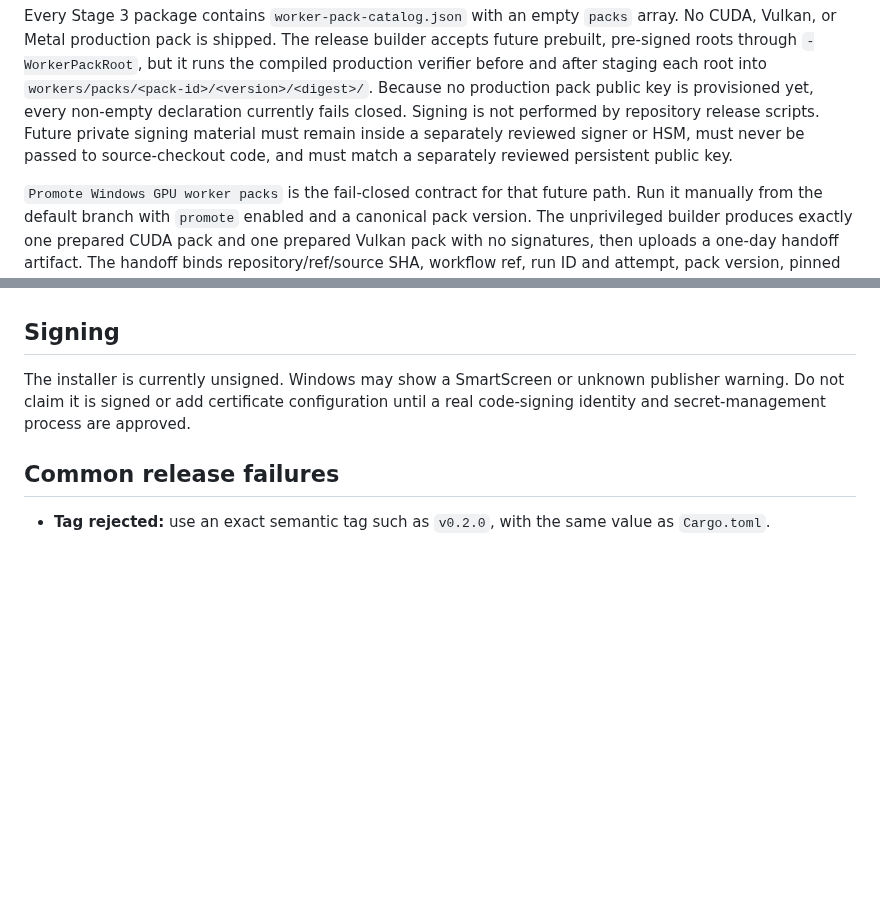
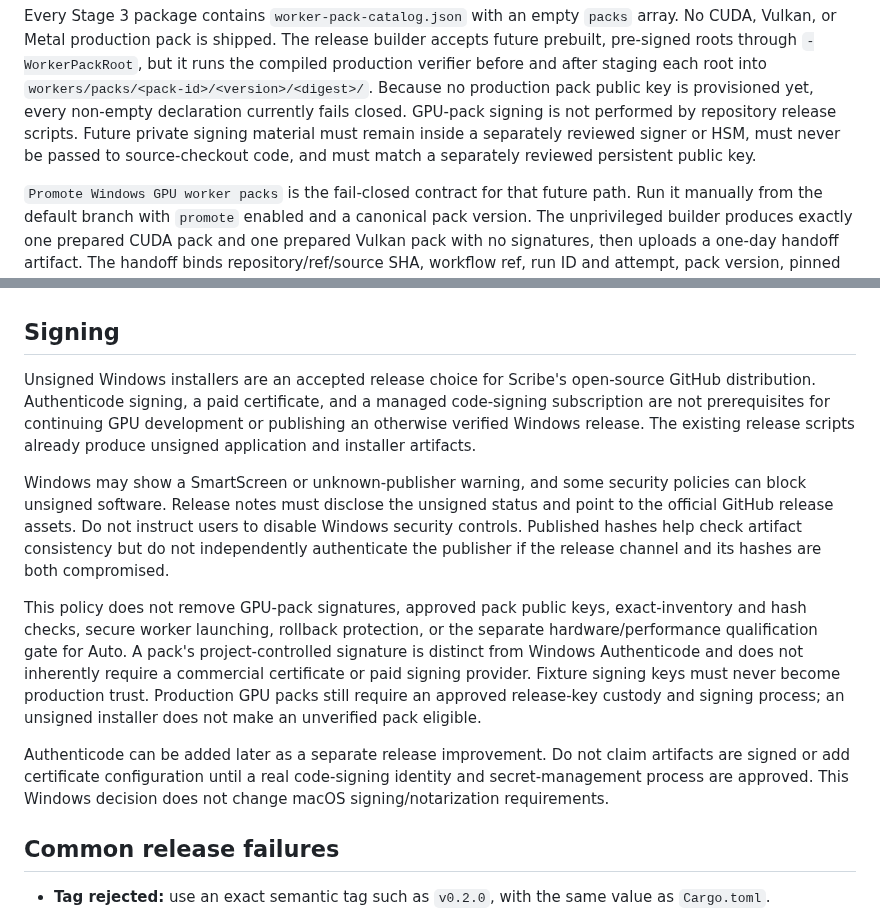
Before and after one commit to tyhuang9/scribe, a Markdown page: RELEASING.md, 2 parts joined by grey strips. Drawn GitHub-style; blank space fills up the shorter version.

Commit message:
Document unsigned Windows installers as an accepted release choice

```diff
--- a/RELEASING.md
+++ b/RELEASING.md
@@ -44,8 +44,8 @@ accepts future prebuilt, pre-signed roots through `-WorkerPackRoot`, but it runs
 the compiled production verifier before and after staging each root into
 `workers/packs/<pack-id>/<version>/<digest>/`. Because no production pack public
 key is provisioned yet, every non-empty declaration currently fails closed.
-Signing is not performed by repository release scripts. Future private signing
-material must remain inside a separately reviewed signer or HSM, must never be
+GPU-pack signing is not performed by repository release scripts. Future private
+signing material must remain inside a separately reviewed signer or HSM, must never be
 passed to source-checkout code, and must match a separately reviewed persistent
 public key.
 
@@ -329,9 +329,32 @@ same permanent download link.
 
 ## Signing
 
-The installer is currently unsigned. Windows may show a SmartScreen or unknown
-publisher warning. Do not claim it is signed or add certificate configuration
-until a real code-signing identity and secret-management process are approved.
+Unsigned Windows installers are an accepted release choice for Scribe's
+open-source GitHub distribution. Authenticode signing, a paid certificate, and
+a managed code-signing subscription are not prerequisites for continuing GPU
+development or publishing an otherwise verified Windows release. The existing
+release scripts already produce unsigned application and installer artifacts.
+
+Windows may show a SmartScreen or unknown-publisher warning, and some security
+policies can block unsigned software. Release notes must disclose the unsigned
+status and point to the official GitHub release assets. Do not instruct users
+to disable Windows security controls. Published hashes help check artifact
+consistency but do not independently authenticate the publisher if the release
+channel and its hashes are both compromised.
+
+This policy does not remove GPU-pack signatures, approved pack public keys,
+exact-inventory and hash checks, secure worker launching, rollback protection,
+or the separate hardware/performance qualification gate for Auto. A pack's
+project-controlled signature is distinct from Windows Authenticode and does
+not inherently require a commercial certificate or paid signing provider.
+Fixture signing keys must never become production trust. Production GPU packs
+still require an approved release-key custody and signing process; an unsigned
+installer does not make an unverified pack eligible.
+
+Authenticode can be added later as a separate release improvement. Do not claim
+artifacts are signed or add certificate configuration until a real code-signing
+identity and secret-management process are approved. This Windows decision does
+not change macOS signing/notarization requirements.
 
 ## Common release failures
 
```
Also changed, not shown: docs/GPU_WORKER_PACKS.md (+8 -0 lines).
